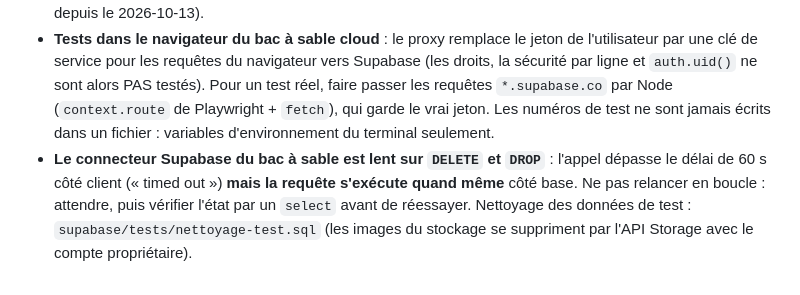
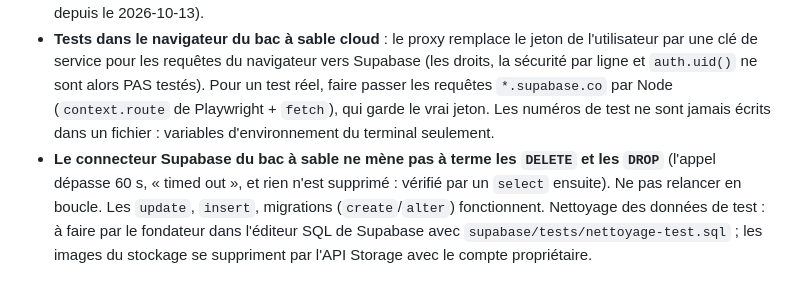
Before and after one commit to Hailand07/HailandX_Scorpion, a Markdown page: CLAUDE.md, the part around the change. GitHub-like rendering.

```diff
--- a/CLAUDE.md
+++ b/CLAUDE.md
@@ -31,4 +31,4 @@ Utiliser la légende ✅ constaté / 📄 documenté / ⚠️ à vérifier /
 - Commandes (à la racine, npm workspaces) : `npm run dev` (HailandX, port 3000), `npm run dev:flotte`, `npm run build`, `npm run lint`, `npm test` (règles métier + banc SQL sur Postgres embarqué). Lancer `lint` et `test` avant de pousser.
 - Migrations SQL : écrites dans `supabase/migrations/` (une migration non encore appliquée porte la mention « PROPOSÉE »), **testées** par `supabase/tests/` (RLS comprise) ; appliquées au projet `sffowxfozwynmuaesvdk` seulement avec l'accord explicite du fondateur (la migration de commerce l'est depuis le 2026-10-13).
 - **Tests dans le navigateur du bac à sable cloud** : le proxy remplace le jeton de l'utilisateur par une clé de service pour les requêtes du navigateur vers Supabase (les droits, la sécurité par ligne et `auth.uid()` ne sont alors PAS testés). Pour un test réel, faire passer les requêtes `*.supabase.co` par Node (`context.route` de Playwright + `fetch`), qui garde le vrai jeton. Les numéros de test ne sont jamais écrits dans un fichier : variables d'environnement du terminal seulement.
-- **Le connecteur Supabase du bac à sable est lent sur `DELETE` et `DROP`** : l'appel dépasse le délai de 60 s côté client (« timed out ») **mais la requête s'exécute quand même** côté base. Ne pas relancer en boucle : attendre, puis vérifier l'état par un `select` avant de réessayer. Nettoyage des données de test : `supabase/tests/nettoyage-test.sql` (les images du stockage se suppriment par l'API Storage avec le compte propriétaire).
+- **Le connecteur Supabase du bac à sable ne mène pas à terme les `DELETE` et les `DROP`** (l'appel dépasse 60 s, « timed out », et rien n'est supprimé : vérifié par un `select` ensuite). Ne pas relancer en boucle. Les `update`, `insert`, migrations (`create`/`alter`) fonctionnent. Nettoyage des données de test : à faire par le fondateur dans l'éditeur SQL de Supabase avec `supabase/tests/nettoyage-test.sql` ; les images du stockage se suppriment par l'API Storage avec le compte propriétaire.
```
Also changed, not shown: ECOSYSTEME_HAILAND.md (+2 -2 lines), HAILANDX.md (+3 -3 lines).
